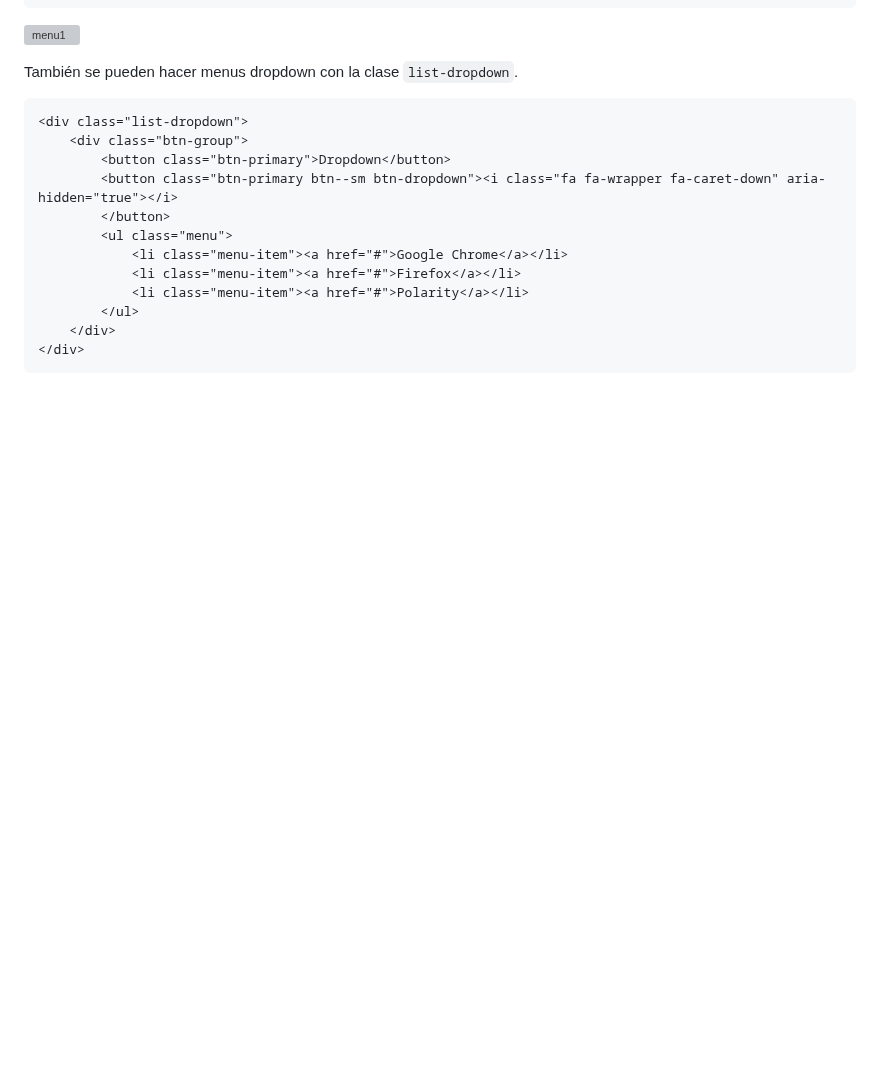
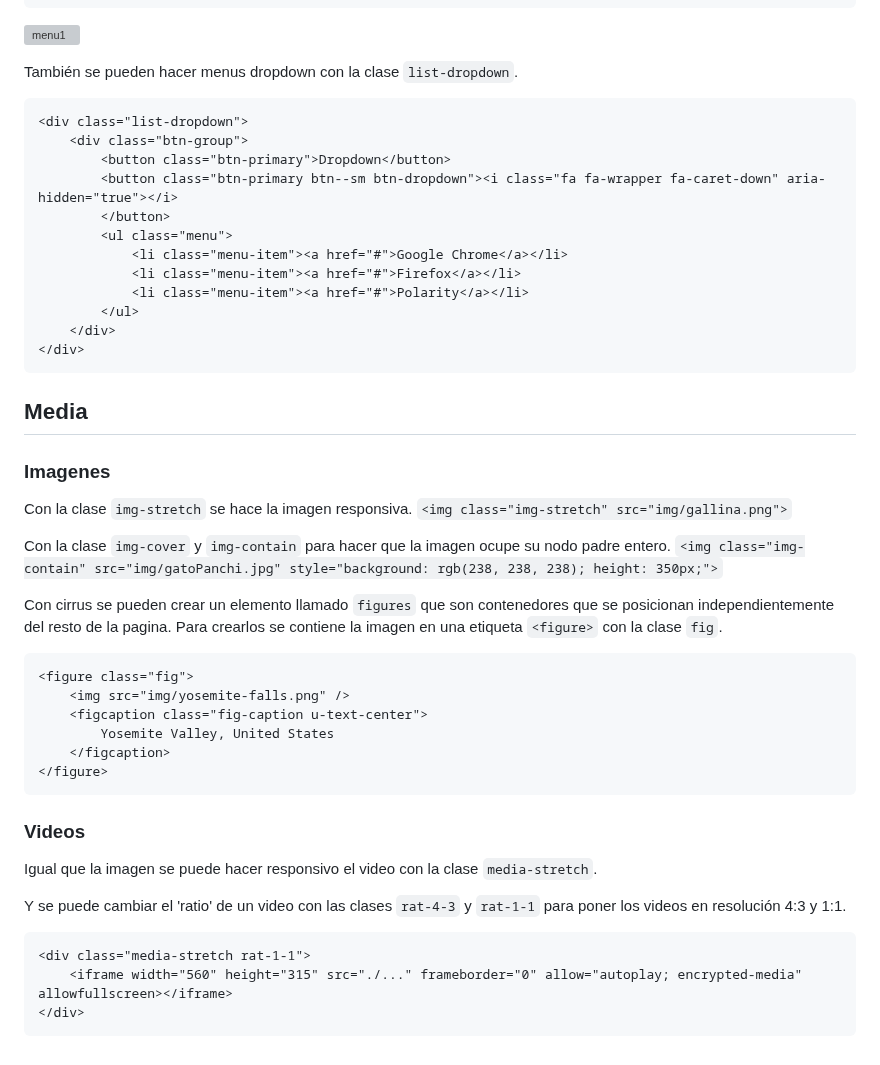
Before and after one commit to LuzSerranoDiaz/TrabajoCirrus, a Markdown page: README.md, the part around the change. GitHub-like rendering; blank space fills up the shorter version; grey boxes are pictures that could not be loaded.

````diff
--- a/README.md
+++ b/README.md
@@ -292,3 +292,36 @@ También se pueden hacer menus dropdown con la clase `list-dropdown`.
     </div>
 </div>
 ```
+
+## Media
+
+### Imagenes
+
+Con la clase `img-stretch` se hace la imagen responsiva.
+`<img class="img-stretch" src="img/gallina.png">`
+
+Con la clase `img-cover` y `img-contain` para hacer que la imagen ocupe su nodo padre entero.
+`<img class="img-contain" src="img/gatoPanchi.jpg" style="background: rgb(238, 238, 238); height: 350px;">`
+
+Con cirrus se pueden crear un elemento llamado `figures` que son contenedores que se posicionan independientemente del resto de la pagina.
+Para crearlos se contiene la imagen en una etiqueta `<figure>` con la clase `fig`.
+```html
+<figure class="fig">
+    <img src="img/yosemite-falls.png" />
+    <figcaption class="fig-caption u-text-center">
+        Yosemite Valley, United States
+    </figcaption>
+</figure>
+```
+
+### Videos
+
+Igual que la imagen se puede hacer responsivo el video con la clase `media-stretch`.
+
+Y se puede cambiar el 'ratio' de un video con las clases `rat-4-3` y `rat-1-1` para poner los videos en resolución 4:3 y 1:1.
+
+```html
+<div class="media-stretch rat-1-1">
+    <iframe width="560" height="315" src="./..." frameborder="0" allow="autoplay; encrypted-media" allowfullscreen></iframe>
+</div>
+```
````
